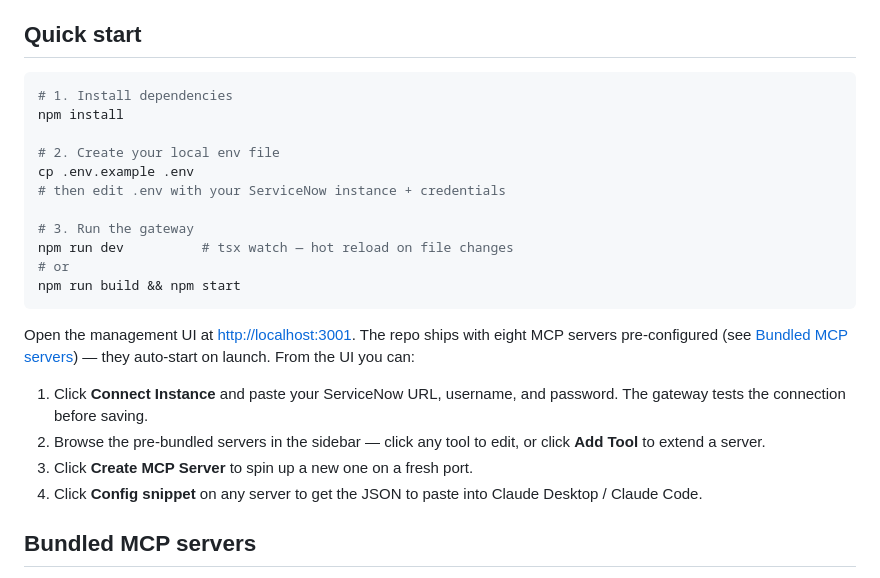
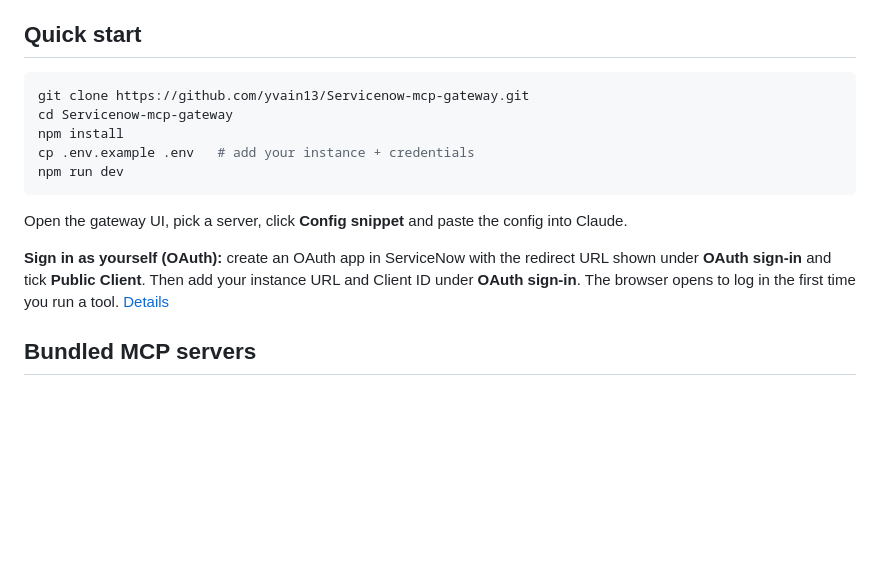
Before and after one commit to yvain13/Servicenow-mcp-gateway, a Markdown page: README.md, the part around the change. GitHub-like rendering; blank space fills up the shorter version.

Commit message:
README: short quick start with OAuth sign-in
Co-Authored-By: Claude Opus 5.5 <noreply@anthropic.com>
Claude-Session: https://claude.ai/code/session_01WVwtY99Mky1PBTT7z1jxqY

````diff
--- a/README.md
+++ b/README.md
@@ -29,25 +29,16 @@ Claude Code  ──────────────HTTP───────
 ## Quick start
 
 ```bash
-# 1. Install dependencies
+git clone https://github.com/yvain13/Servicenow-mcp-gateway.git
+cd Servicenow-mcp-gateway
 npm install
-
-# 2. Create your local env file
-cp .env.example .env
-# then edit .env with your ServiceNow instance + credentials
-
-# 3. Run the gateway
-npm run dev          # tsx watch — hot reload on file changes
-# or
-npm run build && npm start
+cp .env.example .env   # add your instance + credentials
+npm run dev
 ```
 
-Open the management UI at <http://localhost:3001>. The repo ships with eight MCP servers pre-configured (see [Bundled MCP servers](#bundled-mcp-servers)) — they auto-start on launch. From the UI you can:
+Open the gateway UI, pick a server, click **Config snippet** and paste the config into Claude.
 
-1. Click **Connect Instance** and paste your ServiceNow URL, username, and password. The gateway tests the connection before saving.
-2. Browse the pre-bundled servers in the sidebar — click any tool to edit, or click **Add Tool** to extend a server.
-3. Click **Create MCP Server** to spin up a new one on a fresh port.
-4. Click **Config snippet** on any server to get the JSON to paste into Claude Desktop / Claude Code.
+**Sign in as yourself (OAuth):** create an OAuth app in ServiceNow with the redirect URL shown under **OAuth sign-in** and tick **Public Client**. Then add your instance URL and Client ID under **OAuth sign-in**. The browser opens to log in the first time you run a tool. [Details](#oauth-sign-in)
 
 ## Bundled MCP servers
 
````
